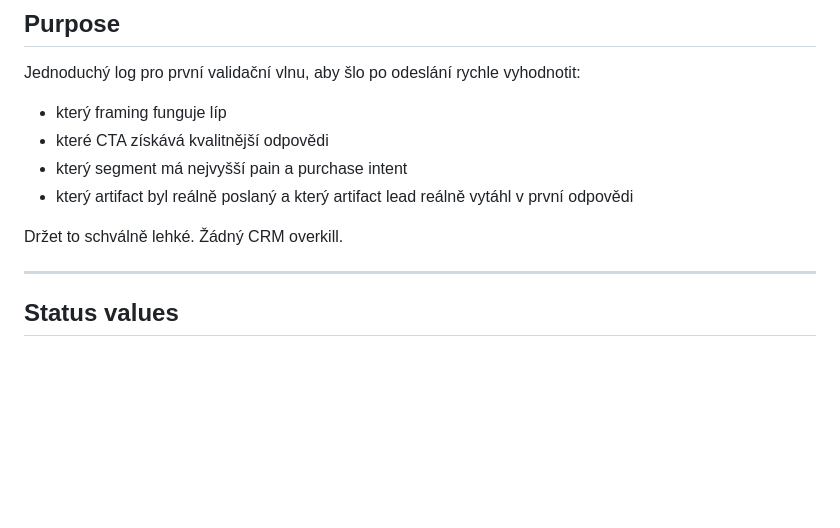
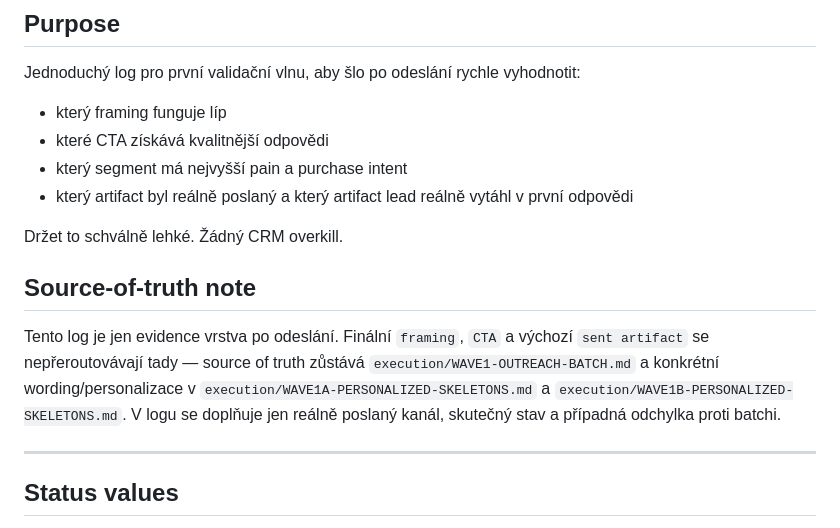
Before and after one commit to jarvislukash-wq/multi-llm-benchmark-dashboard, a Markdown page: execution/OUTREACH-LOG-TEMPLATE.md, the part around the change. GitHub-like rendering; blank space fills up the shorter version.

Commit message:
Clarify outreach log source of truth

```diff
--- a/execution/OUTREACH-LOG-TEMPLATE.md
+++ b/execution/OUTREACH-LOG-TEMPLATE.md
@@ -9,6 +9,10 @@ Jednoduchý log pro první validační vlnu, aby šlo po odeslání rychle vyhod
 - který artifact byl reálně poslaný a který artifact lead reálně vytáhl v první odpovědi
 
 Držet to schválně lehké. Žádný CRM overkill.
+
+## Source-of-truth note
+
+Tento log je jen evidence vrstva po odeslání. Finální `framing`, `CTA` a výchozí `sent artifact` se nepřeroutovávají tady — source of truth zůstává `execution/WAVE1-OUTREACH-BATCH.md` a konkrétní wording/personalizace v `execution/WAVE1A-PERSONALIZED-SKELETONS.md` a `execution/WAVE1B-PERSONALIZED-SKELETONS.md`. V logu se doplňuje jen reálně poslaný kanál, skutečný stav a případná odchylka proti batchi.
 
 ---
 
```
